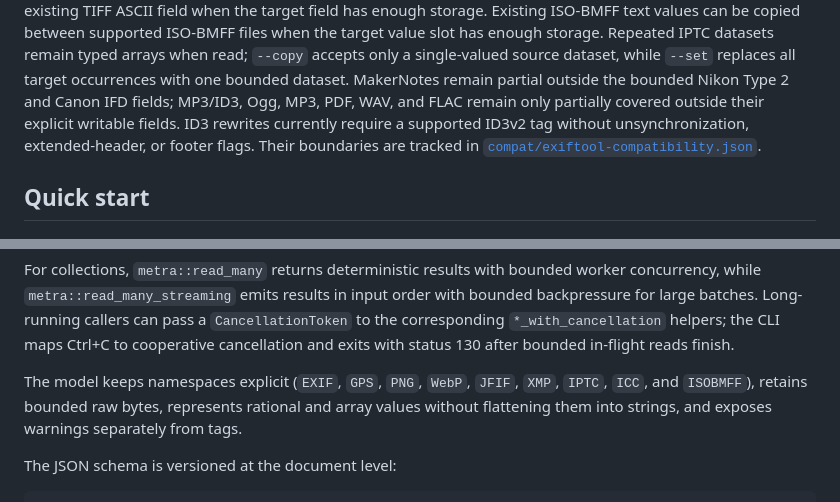
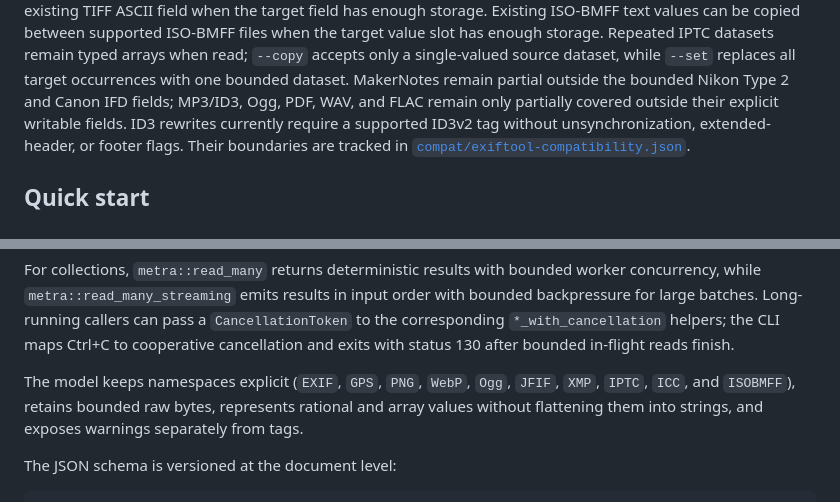
Before and after one commit to OthmaneBlial/Metra, a Markdown page: README.md, 2 parts joined by grey strips. Rendered like a GitHub page.

Commit message:
docs: keep namespace coverage wording precise

```diff
--- a/README.md
+++ b/README.md
@@ -65,7 +65,7 @@ Repeated IPTC datasets remain typed arrays when read; `--copy` accepts only a
 single-valued source dataset, while `--set` replaces all target occurrences
 with one bounded dataset.
 MakerNotes remain partial outside the bounded Nikon Type 2 and Canon IFD fields; MP3/ID3,
-Ogg, MP3, PDF, WAV, and FLAC remain only partially covered outside their explicit
+Ogg, PDF, WAV, and FLAC remain only partially covered outside their explicit
 writable fields. ID3
 rewrites currently require a supported ID3v2 tag without unsynchronization,
 extended-header, or footer flags. Their boundaries are tracked in
@@ -151,7 +151,7 @@ Long-running callers can pass a `CancellationToken` to the corresponding
 `*_with_cancellation` helpers; the CLI maps Ctrl+C to cooperative cancellation
 and exits with status 130 after bounded in-flight reads finish.
 
-The model keeps namespaces explicit (`EXIF`, `GPS`, `PNG`, `WebP`, `JFIF`,
+The model keeps namespaces explicit (`EXIF`, `GPS`, `PNG`, `WebP`, `Ogg`, `JFIF`,
 `XMP`, `IPTC`, `ICC`, and `ISOBMFF`),
 retains bounded raw bytes, represents rational and array values without
 flattening them into strings, and exposes warnings separately from tags.
```
